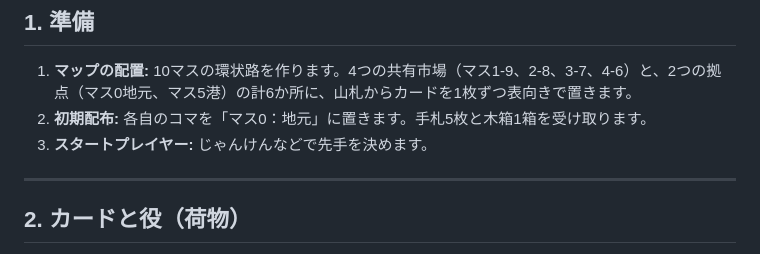
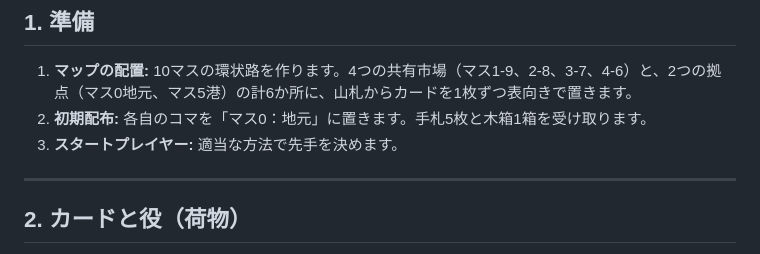
Before and after one commit to yasusho/naukik_nauki, a Markdown page: README.md, the part around the change. Rendered like a GitHub page.

```diff
--- a/README.md
+++ b/README.md
@@ -12,7 +12,7 @@
 
 1. **マップの配置:** 10マスの環状路を作ります。4つの共有市場（マス1-9、2-8、3-7、4-6）と、2つの拠点（マス0地元、マス5港）の計6か所に、山札からカードを1枚ずつ表向きで置きます。
 2. **初期配布:** 各自のコマを「マス0：地元」に置きます。手札5枚と木箱1箱を受け取ります。
-3. **スタートプレイヤー:** じゃんけんなどで先手を決めます。
+3. **スタートプレイヤー:** 適当な方法で先手を決めます。
 
 ---
 
```
